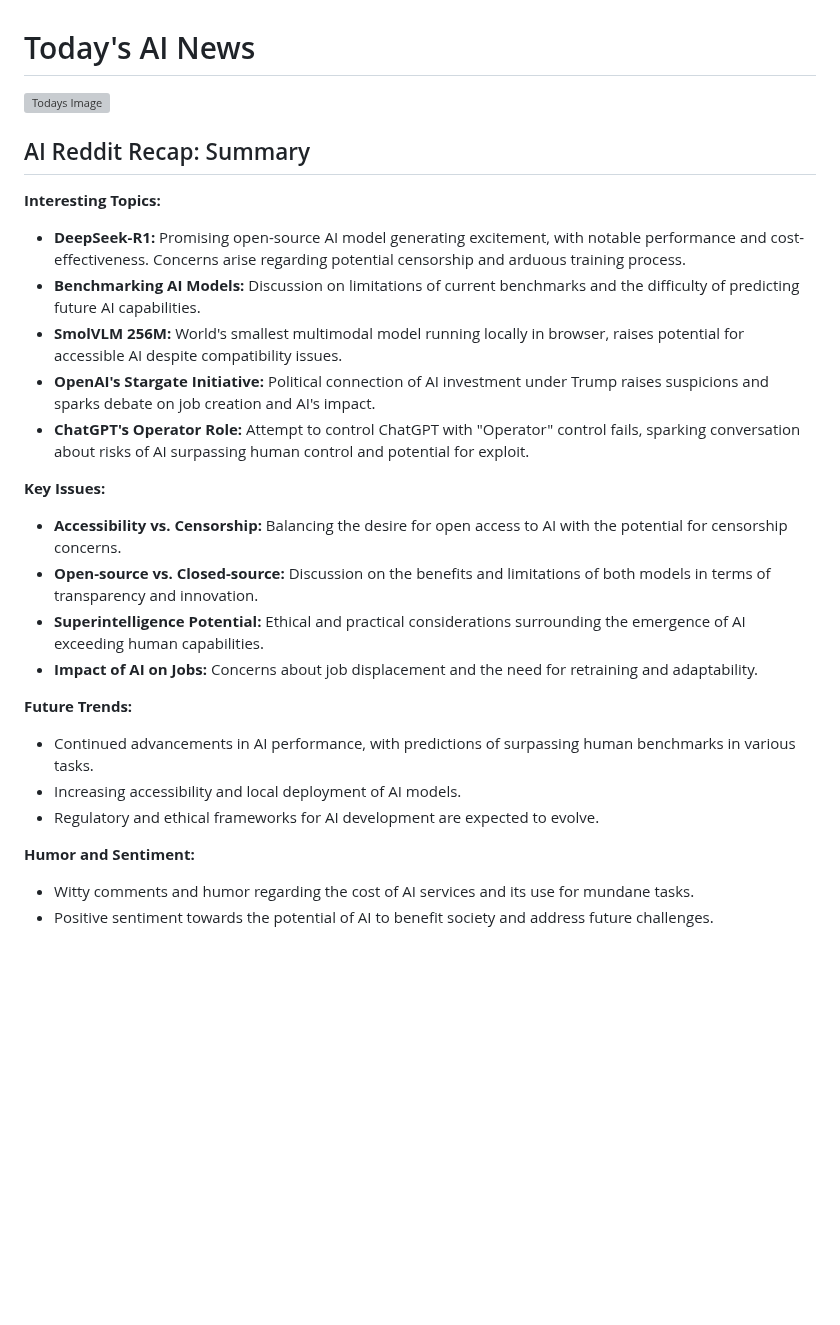
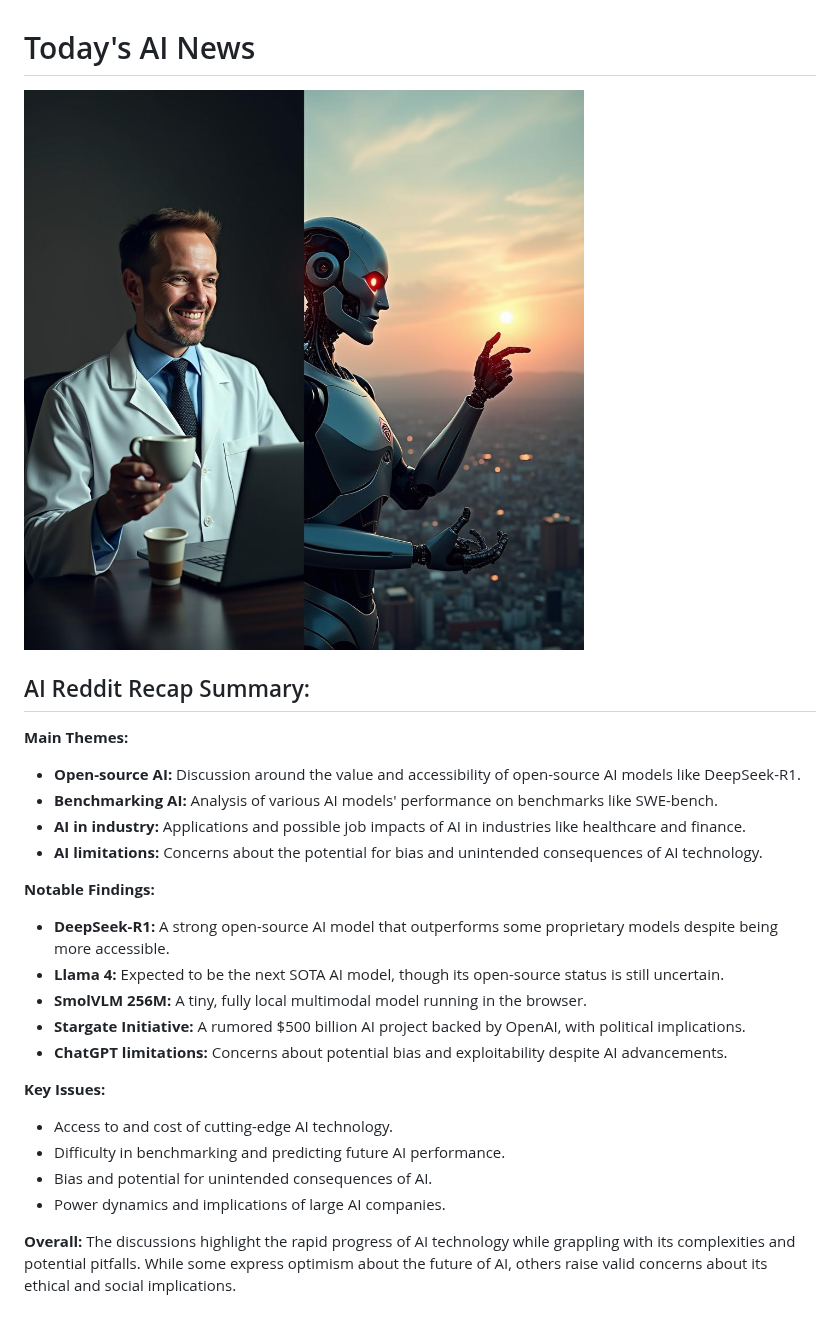
Before and after one commit to DrejcPesjak/DrejcPesjak, a Markdown page: README.md, the part around the change. GitHub-like rendering; pictures changed too: pictures/20250127_101237.png (added); blank space fills up the shorter version; grey boxes are pictures that could not be loaded.

Commit message:
Update README with new AI image

```diff
--- a/README.md
+++ b/README.md
@@ -1,32 +1,30 @@
 
 # Today's AI News
 
-![Todays Image](pictures/20250126_101157.png)
+![Todays Image](pictures/20250127_101237.png)
 
-## AI Reddit Recap: Summary
+## AI Reddit Recap Summary:
 
-**Interesting Topics:**
+**Main Themes:**
 
-* **DeepSeek-R1:** Promising open-source AI model generating excitement, with notable performance and cost-effectiveness. Concerns arise regarding potential censorship and arduous training process.
-* **Benchmarking AI Models:** Discussion on limitations of current benchmarks and the difficulty of predicting future AI capabilities.
-* **SmolVLM 256M:** World's smallest multimodal model running locally in browser, raises potential for accessible AI despite compatibility issues.
-* **OpenAI's Stargate Initiative:** Political connection of AI investment under Trump raises suspicions and sparks debate on job creation and AI's impact.
-* **ChatGPT's Operator Role:** Attempt to control ChatGPT with "Operator" control fails, sparking conversation about risks of AI surpassing human control and potential for exploit.
+* **Open-source AI:** Discussion around the value and accessibility of open-source AI models like DeepSeek-R1.
+* **Benchmarking AI:** Analysis of various AI models' performance on benchmarks like SWE-bench.
+* **AI in industry:** Applications and possible job impacts of AI in industries like healthcare and finance.
+* **AI limitations:** Concerns about the potential for bias and unintended consequences of AI technology.
+
+**Notable Findings:**
+
+* **DeepSeek-R1:** A strong open-source AI model that outperforms some proprietary models despite being more accessible.
+* **Llama 4:** Expected to be the next SOTA AI model, though its open-source status is still uncertain.
+* **SmolVLM 256M:** A tiny, fully local multimodal model running in the browser.
+* **Stargate Initiative:** A rumored $500 billion AI project backed by OpenAI, with political implications.
+* **ChatGPT limitations:** Concerns about potential bias and exploitability despite AI advancements.
 
 **Key Issues:**
 
-* **Accessibility vs. Censorship:** Balancing the desire for open access to AI with the potential for censorship concerns.
-* **Open-source vs. Closed-source:** Discussion on the benefits and limitations of both models in terms of transparency and innovation.
-* **Superintelligence Potential:** Ethical and practical considerations surrounding the emergence of AI exceeding human capabilities.
-* **Impact of AI on Jobs:** Concerns about job displacement and the need for retraining and adaptability.
+* Access to and cost of cutting-edge AI technology.
+* Difficulty in benchmarking and predicting future AI performance.
+* Bias and potential for unintended consequences of AI.
+* Power dynamics and implications of large AI companies.
 
-**Future Trends:**
-
-* Continued advancements in AI performance, with predictions of surpassing human benchmarks in various tasks.
-* Increasing accessibility and local deployment of AI models.
-* Regulatory and ethical frameworks for AI development are expected to evolve.
-
-**Humor and Sentiment:**
-
-* Witty comments and humor regarding the cost of AI services and its use for mundane tasks.
-* Positive sentiment towards the potential of AI to benefit society and address future challenges.
+**Overall:** The discussions highlight the rapid progress of AI technology while grappling with its complexities and potential pitfalls. While some express optimism about the future of AI, others raise valid concerns about its ethical and social implications.
```
